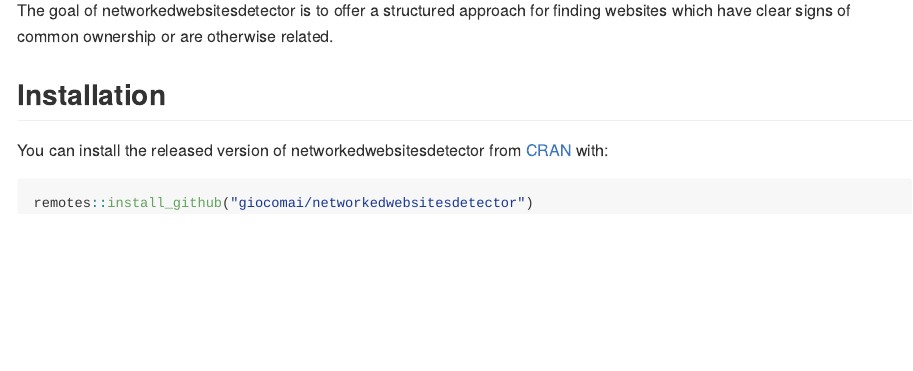
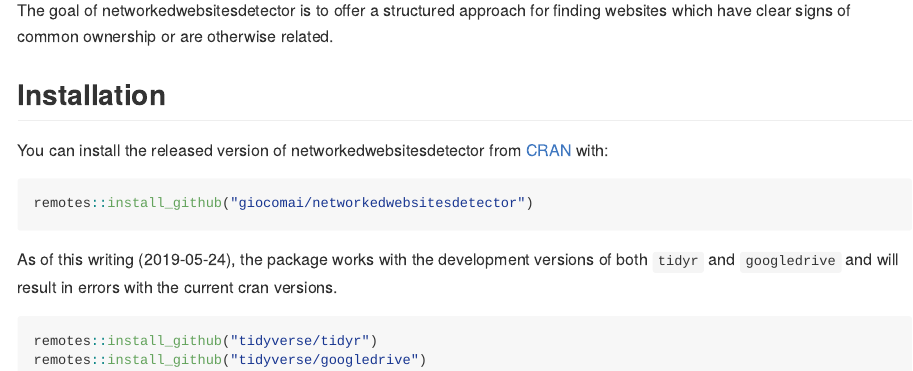
Before and after one commit to giocomai/networkedwebsitesdetector, an R Markdown document (README.Rmd): the page in a window 1100 px wide, from 110 px down. Rendered offline with R 4.5, knitr and Pandoc, with nearby package versions; badge pictures from the web are left out.

Commit message:
clarify that it is using development tidyverse

````diff
--- a/README.Rmd
+++ b/README.Rmd
@@ -25,3 +25,10 @@
 ``` r
 remotes::install_github("giocomai/networkedwebsitesdetector")
 ```
+
+As of this writing (`r Sys.Date()`), the package works with the development versions of both `tidyr` and `googledrive` and will result in errors with the current cran versions.
+
+```{r eval=FALSE}
+remotes::install_github("tidyverse/tidyr")
+remotes::install_github("tidyverse/googledrive")
+```
````
Also changed, not shown: README.md.
